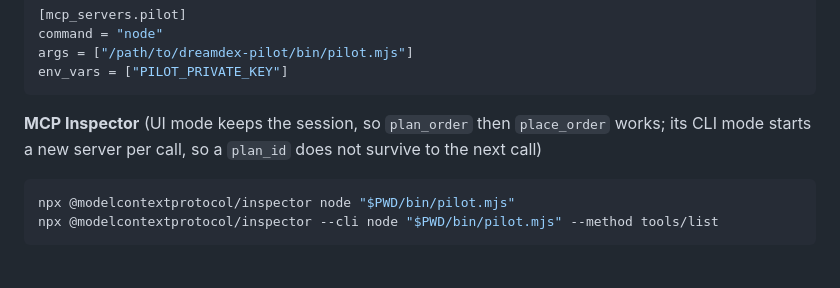
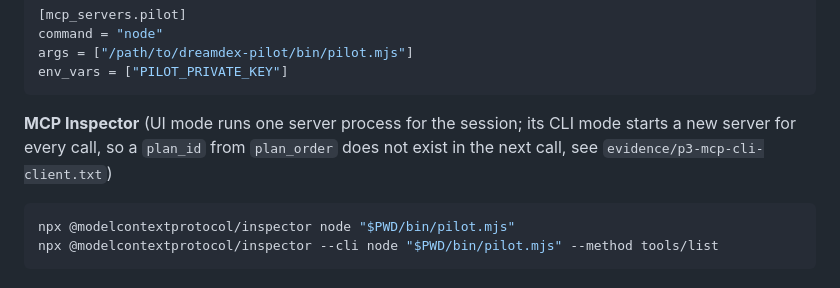
Before and after one commit to edycutjong/dreamdex-pilot, a Markdown page: README.md, the part around the change. Rendered like a GitHub page.

Commit message:
README: state only what was checked about the Inspector modes

````diff
--- a/README.md
+++ b/README.md
@@ -49,7 +49,7 @@ args = ["/path/to/dreamdex-pilot/bin/pilot.mjs"]
 env_vars = ["PILOT_PRIVATE_KEY"]
 ```
 
-**MCP Inspector** (UI mode keeps the session, so `plan_order` then `place_order` works; its CLI mode starts a new server per call, so a `plan_id` does not survive to the next call)
+**MCP Inspector** (UI mode runs one server process for the session; its CLI mode starts a new server for every call, so a `plan_id` from `plan_order` does not exist in the next call, see `evidence/p3-mcp-cli-client.txt`)
 
 ```bash
 npx @modelcontextprotocol/inspector node "$PWD/bin/pilot.mjs"
````
